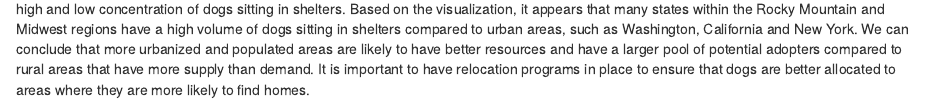
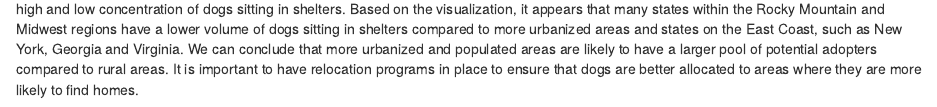
Before and after one commit to info-201a-wi23/exploratory-analysis-lefarquaad253, an R Markdown document (index.Rmd): the page in a window 1100 px wide, from 2120 px down. Rendered offline with R 4.5, knitr and Pandoc, with nearby package versions; some code elsewhere in the file could not run offline.

Commit message:
edited map description

````diff
--- a/index.Rmd
+++ b/index.Rmd
@@ -87,4 +87,4 @@ Describe why you chose this chart and what information it reveals
 ```{r chart1_chantria.R , fig.width=12}
 map
 ```
-We chose a map to represent the distribution of adoptable dogs across the United States because it provides a visualization of which states have a high and low concentration of dogs sitting in shelters. Based on the visualization, it appears that many states within the Rocky Mountain and Midwest regions have a high volume of dogs sitting in shelters compared to urban areas, such as Washington, California and New York. We can conclude that more urbanized and populated areas are likely to have better resources and have a larger pool of potential adopters compared to rural areas that have more supply than demand. It is important to have relocation programs in place to ensure that dogs are better allocated to areas where they are more likely to find homes.
+We chose a map to represent the distribution of adoptable dogs across the United States because it provides a visualization of which states have a high and low concentration of dogs sitting in shelters. Based on the visualization, it appears that many states within the Rocky Mountain and Midwest regions have a lower volume of dogs sitting in shelters compared to more urbanized areas and states on the East Coast, such as New York, Georgia and Virginia. We can conclude that more urbanized and populated areas are likely to have a larger pool of potential adopters compared to rural areas. It is important to have relocation programs in place to ensure that dogs are better allocated to areas where they are more likely to find homes.
````
